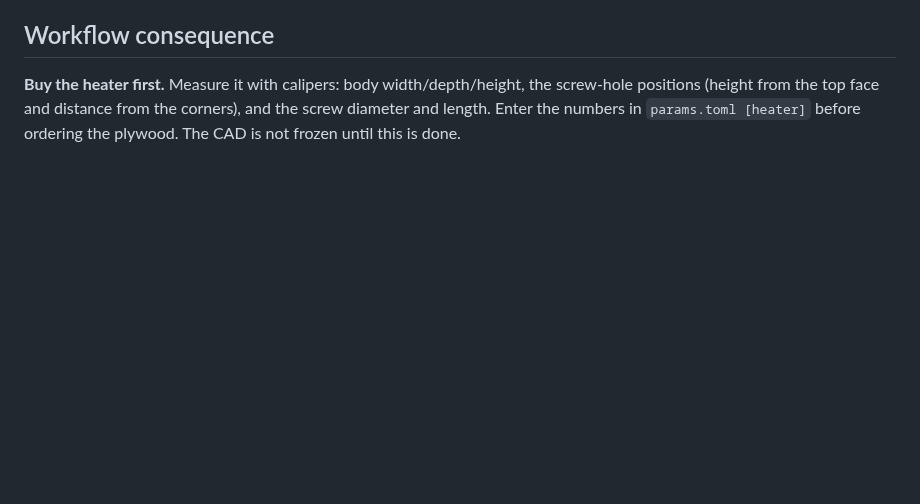
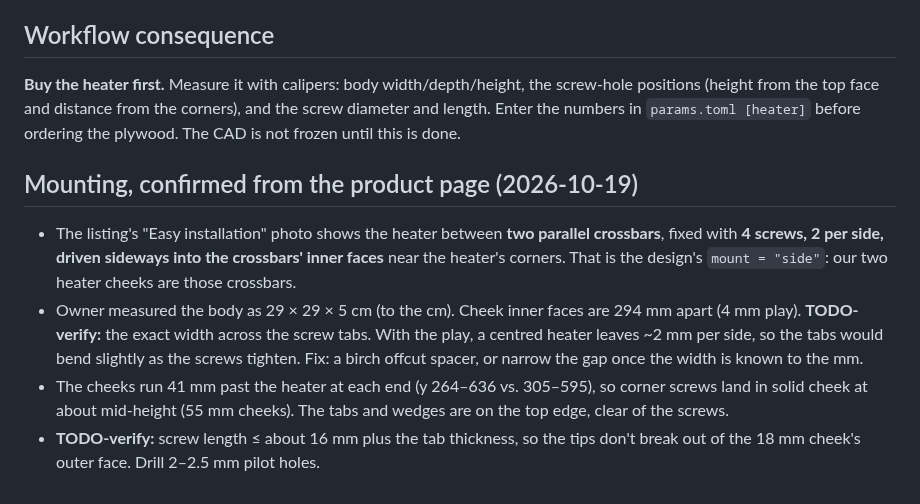
Before and after one commit to cv/kotatsu, a Markdown page: docs/heater.md, the part around the change. Rendered like a GitHub page; blank space fills up the shorter version.

Commit message:
docs/heater: side-screw mount confirmed from product page; fit notes

```diff
--- a/docs/heater.md
+++ b/docs/heater.md
@@ -53,3 +53,16 @@ The frame supports **both mounting methods** (`[heater] mount = "side" | "bracke
 positions (height from the top face and distance from the corners), and the screw diameter and
 length. Enter the numbers in `params.toml [heater]` before ordering the plywood. The CAD is not
 frozen until this is done.
+
+## Mounting, confirmed from the product page (2026-10-19)
+- The listing's "Easy installation" photo shows the heater between **two parallel crossbars**, fixed with
+  **4 screws, 2 per side, driven sideways into the crossbars' inner faces** near the heater's corners. That
+  is the design's `mount = "side"`: our two heater cheeks are those crossbars.
+- Owner measured the body as 29 × 29 × 5 cm (to the cm). Cheek inner faces are 294 mm apart (4 mm play).
+  **TODO-verify:** the exact width across the screw tabs. With the play, a centred heater leaves ~2 mm per
+  side, so the tabs would bend slightly as the screws tighten. Fix: a birch offcut spacer, or narrow the
+  gap once the width is known to the mm.
+- The cheeks run 41 mm past the heater at each end (y 264–636 vs. 305–595), so corner screws land in solid
+  cheek at about mid-height (55 mm cheeks). The tabs and wedges are on the top edge, clear of the screws.
+- **TODO-verify:** screw length ≤ about 16 mm plus the tab thickness, so the tips don't break out of the 18 mm cheek's
+  outer face. Drill 2–2.5 mm pilot holes.
```
